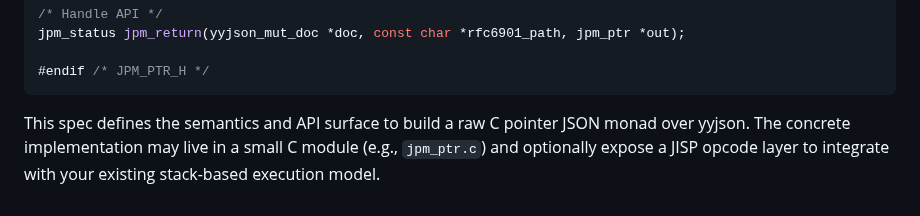
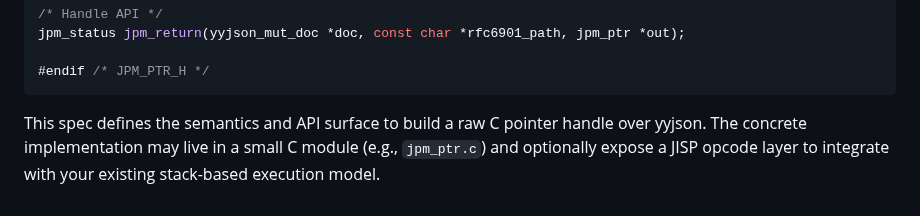
Before and after one commit to flintwinters/untitled-jisp, a Markdown page: docs/json_pointer_monad_spec.md, the part around the change. GitHub-like rendering.

Commit message:
docs: replace 'JSON monad' with 'JSON pointer handle' in spec
Co-authored-by: aider (openai/gpt-5) <aider@aider.chat>

````diff
--- a/docs/json_pointer_monad_spec.md
+++ b/docs/json_pointer_monad_spec.md
@@ -257,4 +257,4 @@ jpm_status jpm_return(yyjson_mut_doc *doc, const char *rfc6901_path, jpm_ptr *ou
 #endif /* JPM_PTR_H */
 ```
 
-This spec defines the semantics and API surface to build a raw C pointer JSON monad over yyjson. The concrete implementation may live in a small C module (e.g., `jpm_ptr.c`) and optionally expose a JISP opcode layer to integrate with your existing stack-based execution model.
+This spec defines the semantics and API surface to build a raw C pointer handle over yyjson. The concrete implementation may live in a small C module (e.g., `jpm_ptr.c`) and optionally expose a JISP opcode layer to integrate with your existing stack-based execution model.
````
